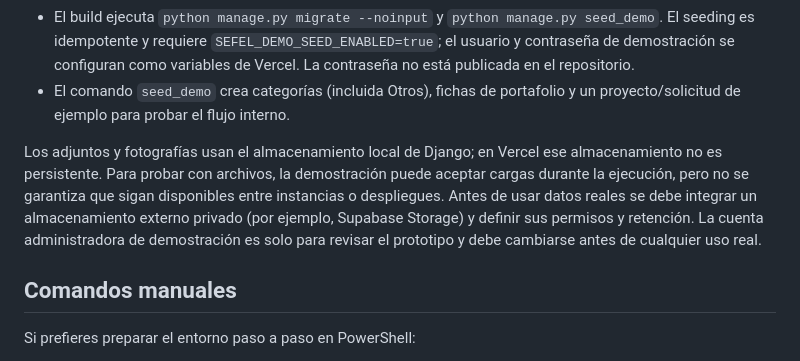
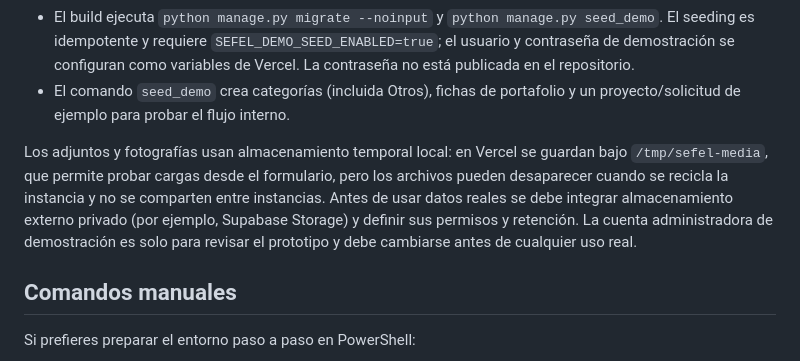
Before and after one commit to BenjaInacap24/proyecto-sefel, a Markdown page: README.md, the part around the change. GitHub-like rendering.

Commit message:
Clarify temporary demo upload storage

```diff
--- a/README.md
+++ b/README.md
@@ -82,7 +82,7 @@ El orden y alcance de estos puntos debe acordarse con SEFEL: son trabajo pendien
 - El build ejecuta `python manage.py migrate --noinput` y `python manage.py seed_demo`. El seeding es idempotente y requiere `SEFEL_DEMO_SEED_ENABLED=true`; el usuario y contraseña de demostración se configuran como variables de Vercel. La contraseña no está publicada en el repositorio.
 - El comando `seed_demo` crea categorías (incluida Otros), fichas de portafolio y un proyecto/solicitud de ejemplo para probar el flujo interno.
 
-Los adjuntos y fotografías usan el almacenamiento local de Django; en Vercel ese almacenamiento no es persistente. Para probar con archivos, la demostración puede aceptar cargas durante la ejecución, pero no se garantiza que sigan disponibles entre instancias o despliegues. Antes de usar datos reales se debe integrar un almacenamiento externo privado (por ejemplo, Supabase Storage) y definir sus permisos y retención. La cuenta administradora de demostración es solo para revisar el prototipo y debe cambiarse antes de cualquier uso real.
+Los adjuntos y fotografías usan almacenamiento temporal local: en Vercel se guardan bajo `/tmp/sefel-media`, que permite probar cargas desde el formulario, pero los archivos pueden desaparecer cuando se recicla la instancia y no se comparten entre instancias. Antes de usar datos reales se debe integrar almacenamiento externo privado (por ejemplo, Supabase Storage) y definir sus permisos y retención. La cuenta administradora de demostración es solo para revisar el prototipo y debe cambiarse antes de cualquier uso real.
 
 ## Comandos manuales
 
```
